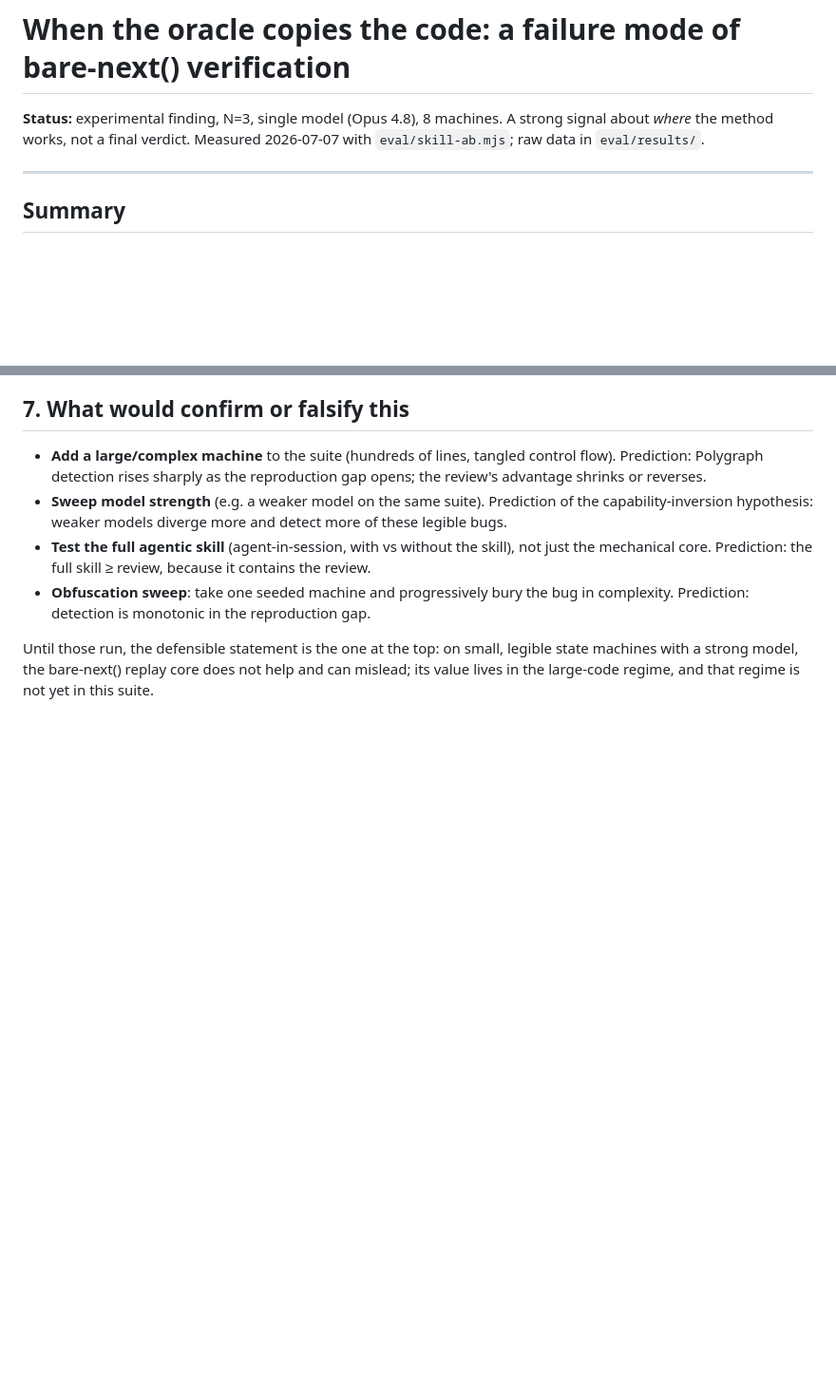
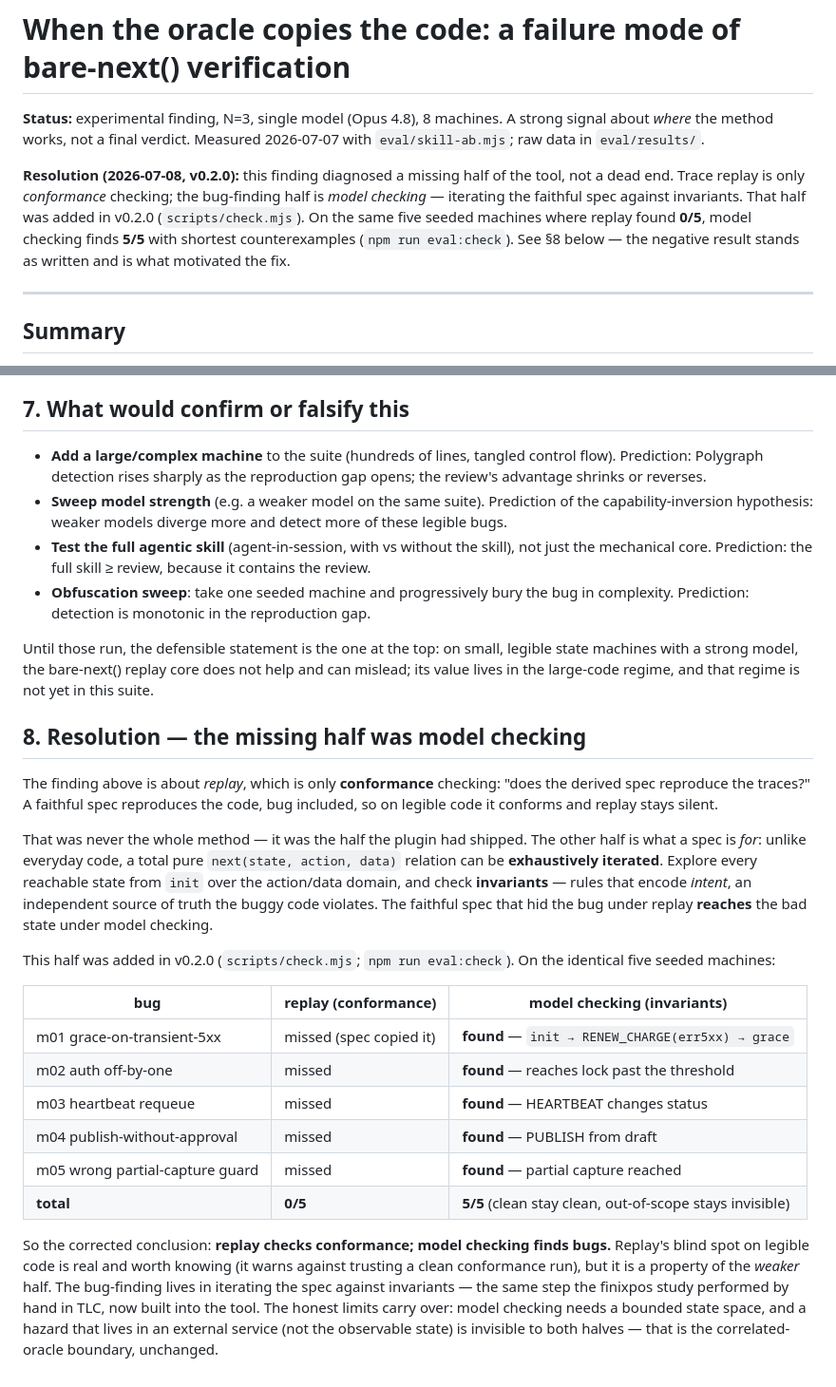
Before and after one commit to jdubray/polygraph, a Markdown page: eval/FINDING-faithful-reproduction.md, 2 parts joined by grey strips. Shown at 95% size. GitHub-like rendering; blank space fills up the shorter version.

Commit message:
Finding writeup: add the resolution (model checking closes the replay blind spot 0/5 -> 5/5)
Co-Authored-By: Claude Fable 5 <noreply@anthropic.com>
Claude-Session: https://claude.ai/code/session_011bXyeoAhL6iz3CibTtU2Qv

```diff
--- a/eval/FINDING-faithful-reproduction.md
+++ b/eval/FINDING-faithful-reproduction.md
@@ -3,6 +3,14 @@
 **Status:** experimental finding, N=3, single model (Opus 4.8), 8 machines.
 A strong signal about *where* the method works, not a final verdict.
 Measured 2026-07-07 with `eval/skill-ab.mjs`; raw data in `eval/results/`.
+
+**Resolution (2026-07-08, v0.2.0):** this finding diagnosed a missing half of
+the tool, not a dead end. Trace replay is only *conformance* checking; the
+bug-finding half is *model checking* — iterating the faithful spec against
+invariants. That half was added in v0.2.0 (`scripts/check.mjs`). On the same
+five seeded machines where replay found **0/5**, model checking finds **5/5**
+with shortest counterexamples (`npm run eval:check`). See §8 below — the negative
+result stands as written and is what motivated the fix.
 
 ---
 
@@ -188,3 +196,38 @@ Until those run, the defensible statement is the one at the top: on small,
 legible state machines with a strong model, the bare-next() replay core does not
 help and can mislead; its value lives in the large-code regime, and that regime
 is not yet in this suite.
+
+## 8. Resolution — the missing half was model checking
+
+The finding above is about *replay*, which is only **conformance** checking:
+"does the derived spec reproduce the traces?" A faithful spec reproduces the
+code, bug included, so on legible code it conforms and replay stays silent.
+
+That was never the whole method — it was the half the plugin had shipped. The
+other half is what a spec is *for*: unlike everyday code, a total pure
+`next(state, action, data)` relation can be **exhaustively iterated**. Explore
+every reachable state from `init` over the action/data domain, and check
+**invariants** — rules that encode *intent*, an independent source of truth the
+buggy code violates. The faithful spec that hid the bug under replay **reaches**
+the bad state under model checking.
+
+This half was added in v0.2.0 (`scripts/check.mjs`; `npm run eval:check`). On the
+identical five seeded machines:
+
+| bug | replay (conformance) | model checking (invariants) |
+|---|---|---|
+| m01 grace-on-transient-5xx | missed (spec copied it) | **found** — `init → RENEW_CHARGE(err5xx) → grace` |
+| m02 auth off-by-one | missed | **found** — reaches lock past the threshold |
+| m03 heartbeat requeue | missed | **found** — HEARTBEAT changes status |
+| m04 publish-without-approval | missed | **found** — PUBLISH from draft |
+| m05 wrong partial-capture guard | missed | **found** — partial capture reached |
+| **total** | **0/5** | **5/5** (clean stay clean, out-of-scope stays invisible) |
+
+So the corrected conclusion: **replay checks conformance; model checking finds
+bugs.** Replay's blind spot on legible code is real and worth knowing (it warns
+against trusting a clean conformance run), but it is a property of the *weaker*
+half. The bug-finding lives in iterating the spec against invariants — the same
+step the finixpos study performed by hand in TLC, now built into the tool. The
+honest limits carry over: model checking needs a bounded state space, and a
+hazard that lives in an external service (not the observable state) is invisible
+to both halves — that is the correlated-oracle boundary, unchanged.
```
